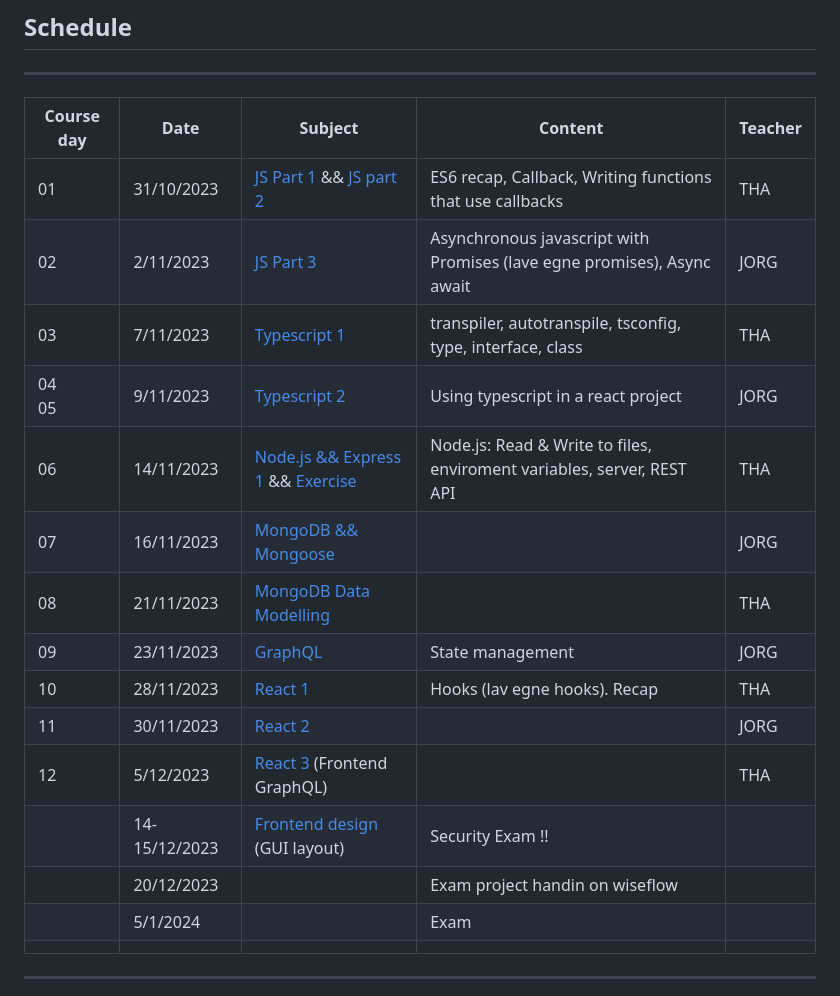
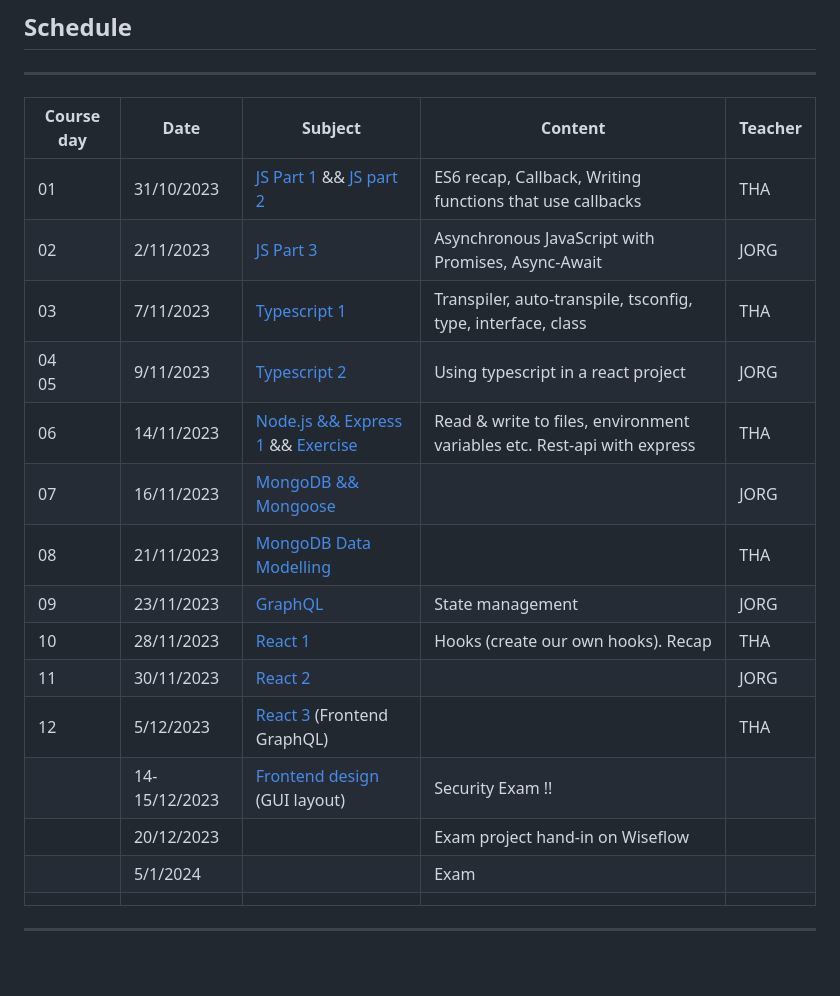
Before and after one commit to FullStackTypeScriptCourse/course_material, a Markdown page: README.md, the part around the change. Drawn GitHub-style; blank space fills up the shorter version.

```diff
--- a/README.md
+++ b/README.md
@@ -7,18 +7,18 @@
 | Course day | Date          | Subject                                                                            | Content                                                                 | Teacher |
 |------------|---------------|------------------------------------------------------------------------------------|-------------------------------------------------------------------------|---------|
 | 01         | 31/10/2023    | [JS Part 1 ](01_js/RECAP_CALLBACKS.md) && [JS part 2 ](01_js/RECAP_ES6.md)         | ES6 recap, Callback, Writing functions that use callbacks               | THA     |
-| 02         | 2/11/2023     | [JS Part 3](02_js/PROMISES.md)                                                     | Asynchronous javascript with Promises (lave egne promises), Async await | JORG    |
-| 03         | 7/11/2023     | [Typescript 1](03_ts/README.md)                                                    | transpiler, autotranspile, tsconfig, type, interface, class             | THA     |
+| 02         | 2/11/2023     | [JS Part 3](02_js/PROMISES.md)                                                     | Asynchronous JavaScript with Promises, Async-Await                      | JORG    |
+| 03         | 7/11/2023     | [Typescript 1](03_ts/README.md)                                                    | Transpiler, auto-transpile, tsconfig, type, interface, class            | THA     |
 | 04<br/>05  | 9/11/2023     | [Typescript 2](04_ts/README.md)                                                    | Using typescript in a react project                                     | JORG    |
-| 06         | 14/11/2023    | [Node.js && Express 1](05_express/README.md) && [Exercise](05_express/EXERCISE.md) | Node.js: Read & Write to files, enviroment variables, server, REST API  | THA     |
+| 06         | 14/11/2023    | [Node.js && Express 1](05_express/README.md) && [Exercise](05_express/EXERCISE.md) | Read & write to files, environment variables etc. Rest-api with express | THA     |
 | 07         | 16/11/2023    | [MongoDB && Mongoose ](06_mongodb/README.md)                                       |                                                                         | JORG    |
 | 08         | 21/11/2023    | [MongoDB Data Modelling](07_data_modelling/README.md)                              |                                                                         | THA     |
 | 09         | 23/11/2023    | [GraphQL](08_graphql_backend/README.md)                                            | State management                                                        | JORG    |
-| 10         | 28/11/2023    | [React 1](09_graphql_client/README.md)                                             | Hooks (lav egne hooks). Recap                                           | THA     |
+| 10         | 28/11/2023    | [React 1](09_graphql_client/README.md)                                             | Hooks (create our own hooks). Recap                                     | THA     |
 | 11         | 30/11/2023    | [React 2](10_state_management/README.md)                                           |                                                                         | JORG    |
 | 12         | 5/12/2023     | [React 3](11_custom_hooks/README.md) (Frontend GraphQL)                            |                                                                         | THA     |
 |            | 14-15/12/2023 | [Frontend design](12_tailwind/README.md) (GUI layout)                              | Security Exam !!                                                        |         |
-|            | 20/12/2023    |                                                                                    | Exam project handin on wiseflow                                         |         |
+|            | 20/12/2023    |                                                                                    | Exam project hand-in on Wiseflow                                        |         |
 |            | 5/1/2024      |                                                                                    | Exam                                                                    |         |
 |            |               |                                                                                    |                                                                         |         |
 
```
